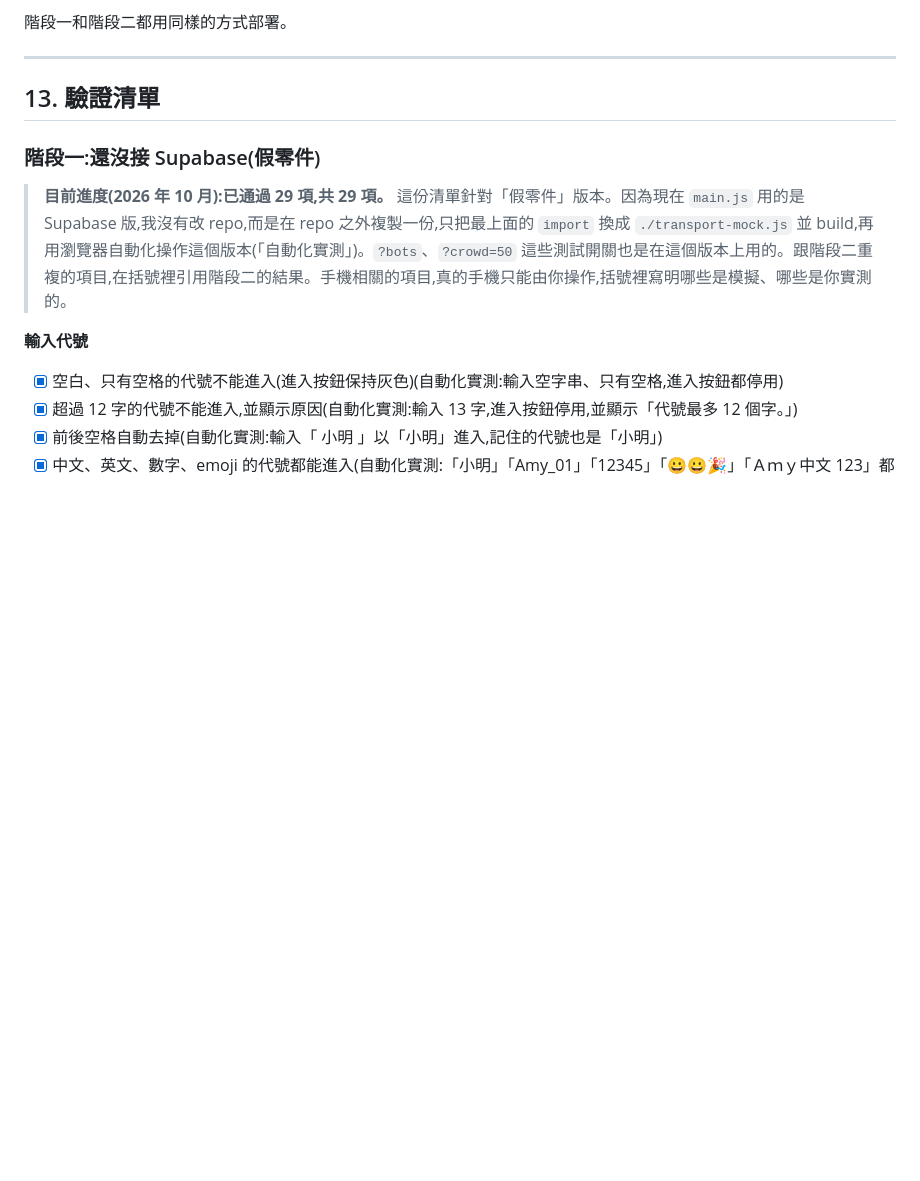
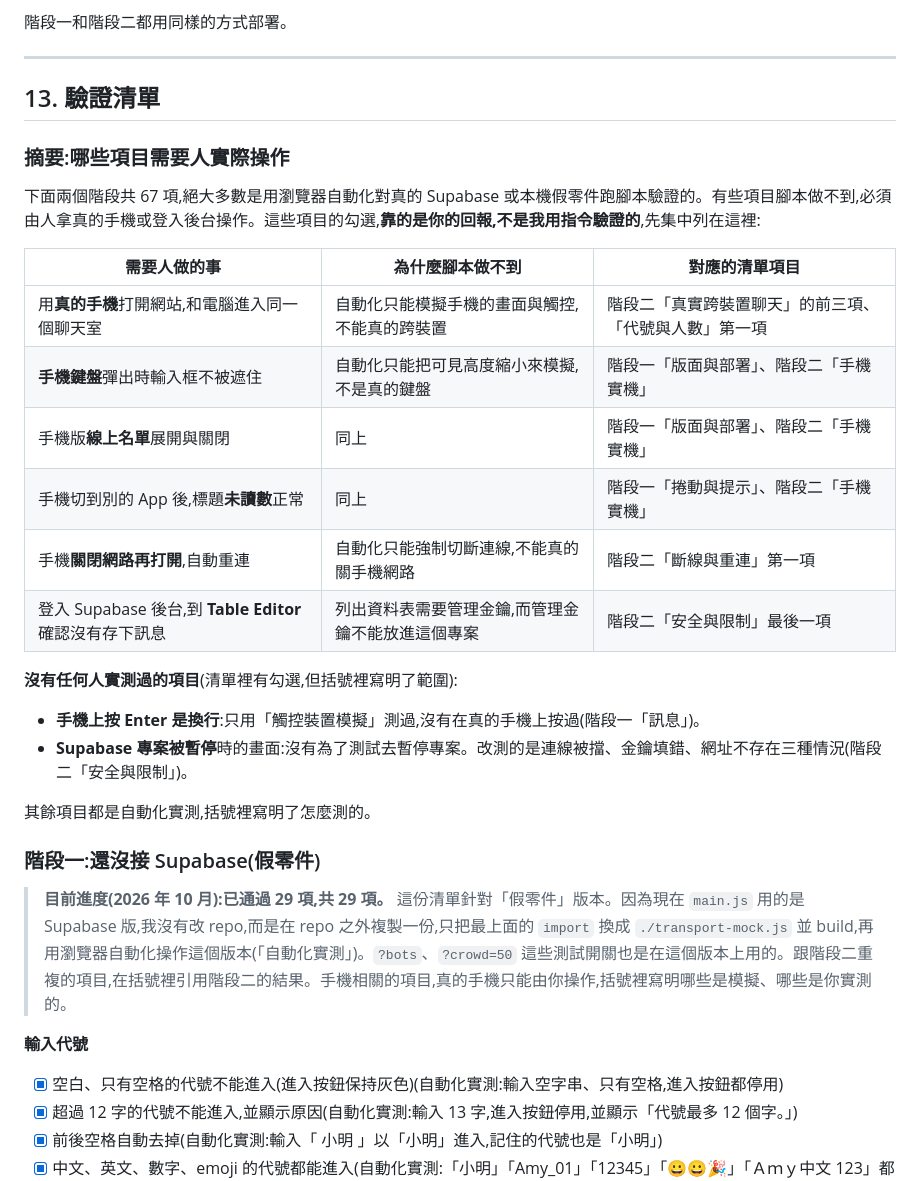
Before and after one commit to CRAZRAY1520/anonymous-chat, a Markdown page: docs/architecture.md, the part around the change. Rendered like a GitHub page; blank space fills up the shorter version.

Commit message:
Docs: summarize the verification items that need a human at the top of section 13
Co-Authored-By: Claude Sonnet 5.5 <noreply@anthropic.com>

```diff
--- a/docs/architecture.md
+++ b/docs/architecture.md
@@ -607,6 +607,26 @@ anonymous-chat/
 
 ## 13. 驗證清單
 
+### 摘要:哪些項目需要人實際操作
+
+下面兩個階段共 67 項,絕大多數是用瀏覽器自動化對真的 Supabase 或本機假零件跑腳本驗證的。有些項目腳本做不到,必須由人拿真的手機或登入後台操作。這些項目的勾選,**靠的是你的回報,不是我用指令驗證的**,先集中列在這裡:
+
+| 需要人做的事 | 為什麼腳本做不到 | 對應的清單項目 |
+|---|---|---|
+| 用**真的手機**打開網站,和電腦進入同一個聊天室 | 自動化只能模擬手機的畫面與觸控,不能真的跨裝置 | 階段二「真實跨裝置聊天」的前三項、「代號與人數」第一項 |
+| **手機鍵盤**彈出時輸入框不被遮住 | 自動化只能把可見高度縮小來模擬,不是真的鍵盤 | 階段一「版面與部署」、階段二「手機實機」 |
+| 手機版**線上名單**展開與關閉 | 同上 | 階段一「版面與部署」、階段二「手機實機」 |
+| 手機切到別的 App 後,標題**未讀數**正常 | 同上 | 階段一「捲動與提示」、階段二「手機實機」 |
+| 手機**關閉網路再打開**,自動重連 | 自動化只能強制切斷連線,不能真的關手機網路 | 階段二「斷線與重連」第一項 |
+| 登入 Supabase 後台,到 **Table Editor** 確認沒有存下訊息 | 列出資料表需要管理金鑰,而管理金鑰不能放進這個專案 | 階段二「安全與限制」最後一項 |
+
+**沒有任何人實測過的項目**(清單裡有勾選,但括號裡寫明了範圍):
+
+- **手機上按 Enter 是換行**:只用「觸控裝置模擬」測過,沒有在真的手機上按過(階段一「訊息」)。
+- **Supabase 專案被暫停**時的畫面:沒有為了測試去暫停專案。改測的是連線被擋、金鑰填錯、網址不存在三種情況(階段二「安全與限制」)。
+
+其餘項目都是自動化實測,括號裡寫明了怎麼測的。
+
 ### 階段一:還沒接 Supabase(假零件)
 
 > **目前進度(2026 年 10 月):已通過 29 項,共 29 項。** 這份清單針對「假零件」版本。因為現在 `main.js` 用的是 Supabase 版,我沒有改 repo,而是在 repo 之外複製一份,只把最上面的 `import` 換成 `./transport-mock.js` 並 build,再用瀏覽器自動化操作這個版本(「自動化實測」)。`?bots`、`?crowd=50` 這些測試開關也是在這個版本上用的。跟階段二重複的項目,在括號裡引用階段二的結果。手機相關的項目,真的手機只能由你操作,括號裡寫明哪些是模擬、哪些是你實測的。
```
